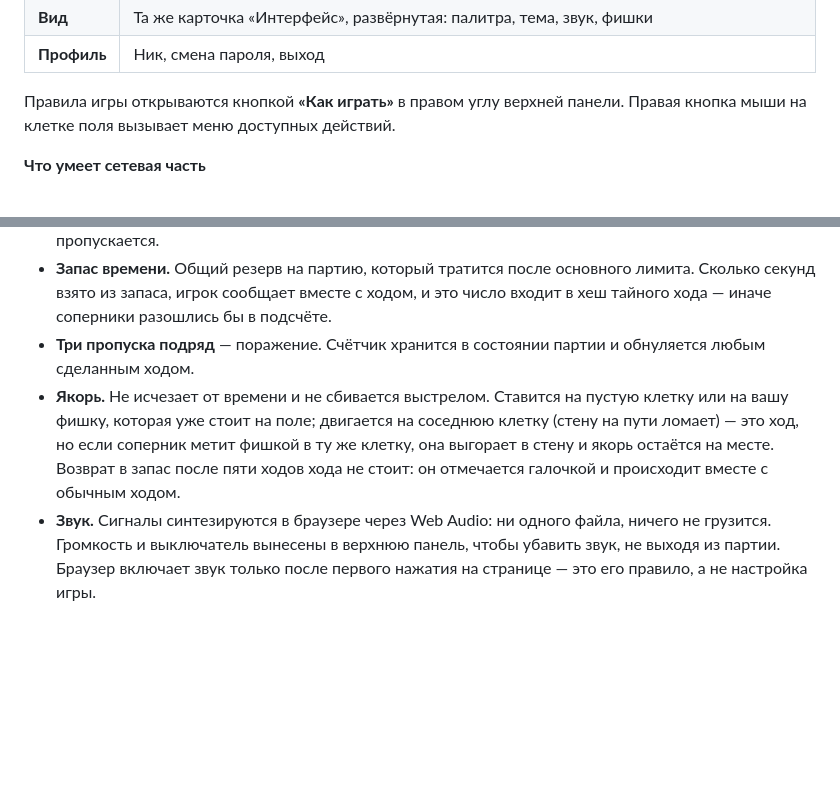
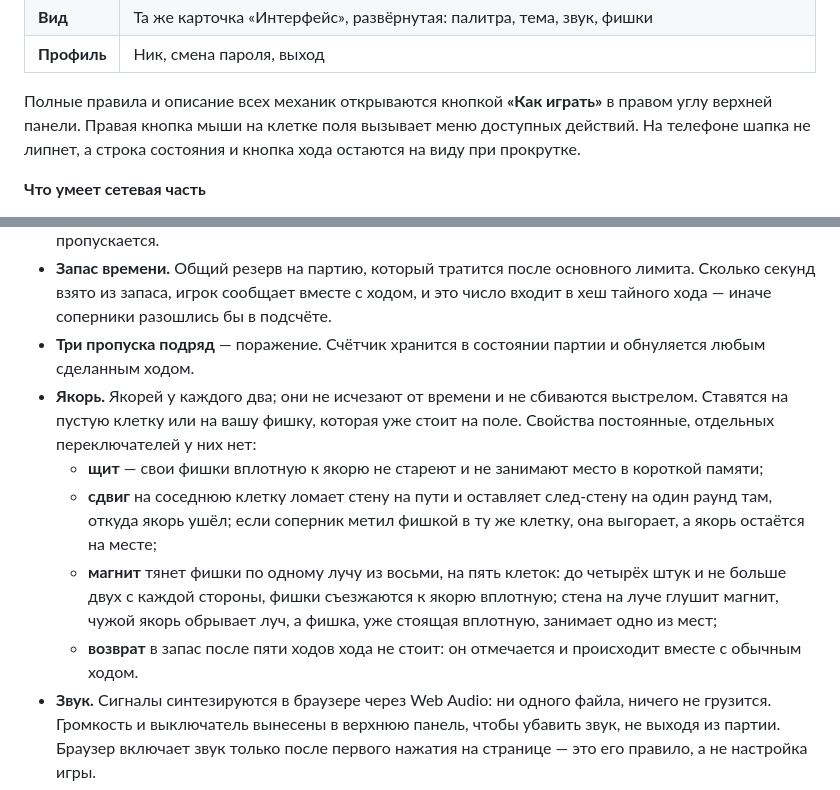
Before and after one commit to ghost-five/frontend, a Markdown page: README.md, 2 parts joined by grey strips. Drawn GitHub-style; blank space fills up the shorter version.

Commit message:
README: свойства якоря и страница правил
Co-Authored-By: Claude Opus 5 <noreply@anthropic.com>

```diff
--- a/README.md
+++ b/README.md
@@ -14,7 +14,7 @@
 | **Вид** | Та же карточка «Интерфейс», развёрнутая: палитра, тема, звук, фишки |
 | **Профиль** | Ник, смена пароля, выход |
 
-Правила игры открываются кнопкой **«Как играть»** в правом углу верхней панели. Правая кнопка мыши на клетке поля вызывает меню доступных действий.
+Полные правила и описание всех механик открываются кнопкой **«Как играть»** в правом углу верхней панели. Правая кнопка мыши на клетке поля вызывает меню доступных действий. На телефоне шапка не липнет, а строка состояния и кнопка хода остаются на виду при прокрутке.
 
 **Что умеет сетевая часть**
 
@@ -186,7 +186,11 @@ window.GHOST_CONFIG = {
 - **Время на ход.** Отсчёт у каждого свой и начинается с момента, когда игрок увидел свою очередь: общие часы потребовали бы сверки времени с сервером, а расхождение тут меньше задержки сети. Не успел подтвердить, но клетку уже выбрал — ход уходит туда; не выбрал ничего — ход пропускается.
 - **Запас времени.** Общий резерв на партию, который тратится после основного лимита. Сколько секунд взято из запаса, игрок сообщает вместе с ходом, и это число входит в хеш тайного хода — иначе соперники разошлись бы в подсчёте.
 - **Три пропуска подряд** — поражение. Счётчик хранится в состоянии партии и обнуляется любым сделанным ходом.
-- **Якорь.** Не исчезает от времени и не сбивается выстрелом. Ставится на пустую клетку или на вашу фишку, которая уже стоит на поле; двигается на соседнюю клетку (стену на пути ломает) — это ход, но если соперник метит фишкой в ту же клетку, она выгорает в стену и якорь остаётся на месте. Возврат в запас после пяти ходов хода не стоит: он отмечается галочкой и происходит вместе с обычным ходом.
+- **Якорь.** Якорей у каждого два; они не исчезают от времени и не сбиваются выстрелом. Ставятся на пустую клетку или на вашу фишку, которая уже стоит на поле. Свойства постоянные, отдельных переключателей у них нет:
+  - **щит** — свои фишки вплотную к якорю не стареют и не занимают место в короткой памяти;
+  - **сдвиг** на соседнюю клетку ломает стену на пути и оставляет след-стену на один раунд там, откуда якорь ушёл; если соперник метил фишкой в ту же клетку, она выгорает, а якорь остаётся на месте;
+  - **магнит** тянет фишки по одному лучу из восьми, на пять клеток: до четырёх штук и не больше двух с каждой стороны, фишки съезжаются к якорю вплотную; стена на луче глушит магнит, чужой якорь обрывает луч, а фишка, уже стоящая вплотную, занимает одно из мест;
+  - **возврат** в запас после пяти ходов хода не стоит: он отмечается и происходит вместе с обычным ходом.
 - **Звук.** Сигналы синтезируются в браузере через Web Audio: ни одного файла, ничего не грузится. Громкость и выключатель вынесены в верхнюю панель, чтобы убавить звук, не выходя из партии. Браузер включает звук только после первого нажатия на странице — это его правило, а не настройка игры.
 - **Палитры.** Меняют только служебные цвета (кнопки, поле, подсветки) через переменные CSS; цвета фишек у каждого игрока свои и палитре не подчиняются. Карточка с настройками оформления одна на всё приложение и переезжает между экраном игры и разделом «Вид».
 - **Внешний вид.** Цвета и формы фишек хранятся только в браузере игрока: каждый выбирает, как выглядят обе стороны у него на экране, и на соперника это не влияет. Колонка `looks` в базе осталась от прежней версии и на отображение больше не влияет.
```
